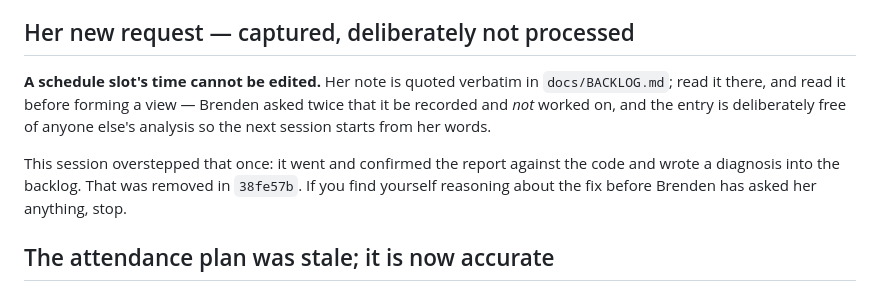
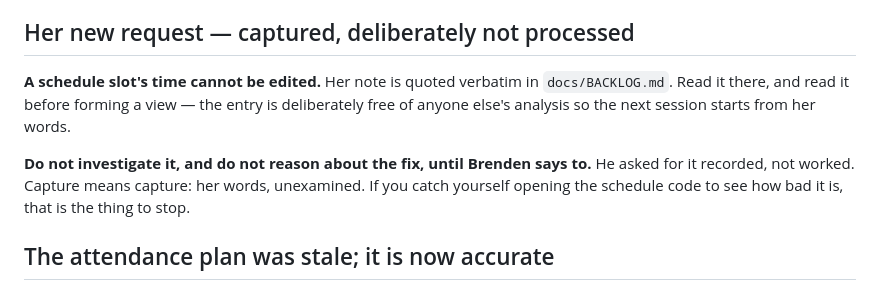
Before and after one commit to brendenriggs/slp-tracker, a Markdown page: docs/handoffs/2026-09-03-0152-hosted-beta-and-plan-refresh.md, the part around the change. GitHub-like rendering.

Commit message:
Handoff: state the constraint on her request as guidance, not history

```diff
--- a/docs/handoffs/2026-09-03-0152-hosted-beta-and-plan-refresh.md
+++ b/docs/handoffs/2026-09-03-0152-hosted-beta-and-plan-refresh.md
@@ -61,13 +61,12 @@ data-split.
 ## Her new request — captured, deliberately not processed
 
 **A schedule slot's time cannot be edited.** Her note is quoted verbatim in
-`docs/BACKLOG.md`; read it there, and read it before forming a view — Brenden asked twice
-that it be recorded and *not* worked on, and the entry is deliberately free of anyone
-else's analysis so the next session starts from her words.
+`docs/BACKLOG.md`. Read it there, and read it before forming a view — the entry is
+deliberately free of anyone else's analysis so the next session starts from her words.
 
-This session overstepped that once: it went and confirmed the report against the code and
-wrote a diagnosis into the backlog. That was removed in `38fe57b`. If you
-find yourself reasoning about the fix before Brenden has asked her anything, stop.
+**Do not investigate it, and do not reason about the fix, until Brenden says to.** He
+asked for it recorded, not worked. Capture means capture: her words, unexamined. If you
+catch yourself opening the schedule code to see how bad it is, that is the thing to stop.
 
 ## The attendance plan was stale; it is now accurate
 
```
